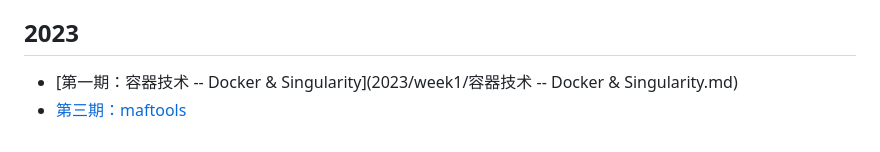
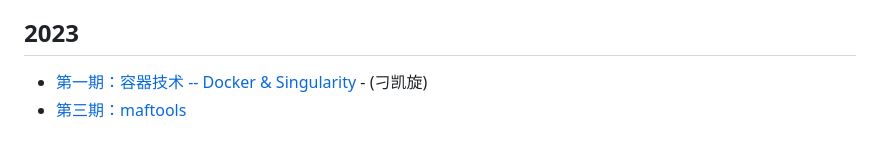
Before and after one commit to XSLiuLab/Workshop, a Markdown page: README.md, the part around the change. Rendered like a GitHub page.

```diff
--- a/README.md
+++ b/README.md
@@ -64,5 +64,5 @@ GitHub 在线阅读网址：<https://xsliulab.github.io/Workshop/>
 
 ## 2023
 
-- [第一期：容器技术 -- Docker & Singularity](2023/week1/容器技术 -- Docker & Singularity.md)
+- [第一期：容器技术 -- Docker & Singularity](2023/week1/容器技术--Docker&Singularity.md) - (刁凯旋)
 - [第三期：maftools](2022/week3/maftools使用方法.md)
```
